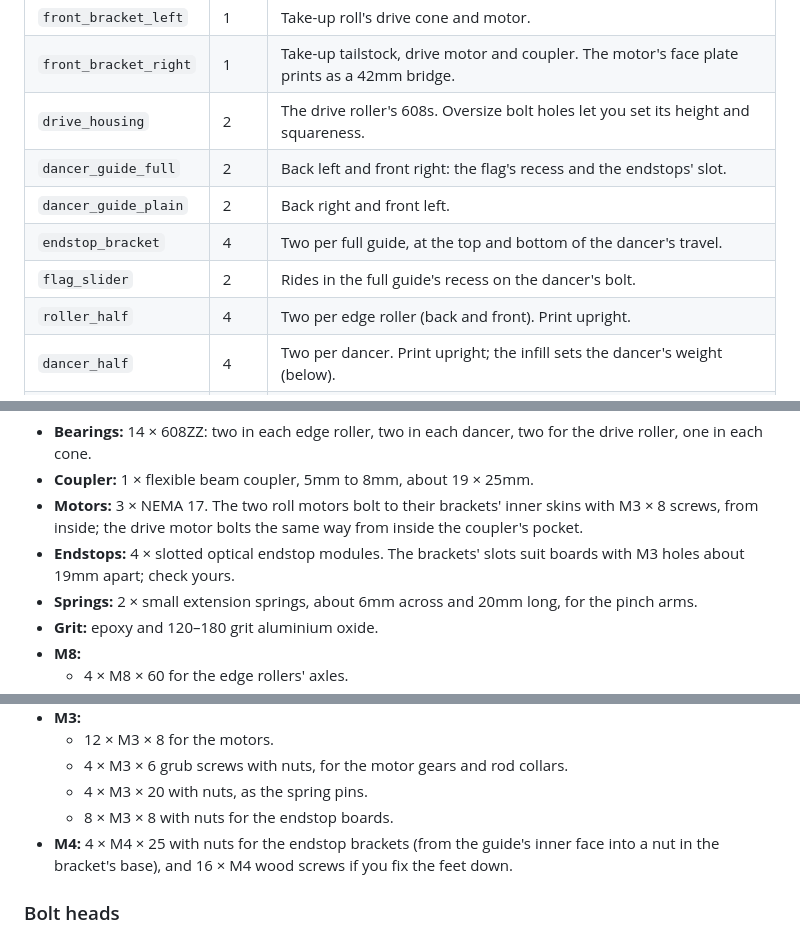
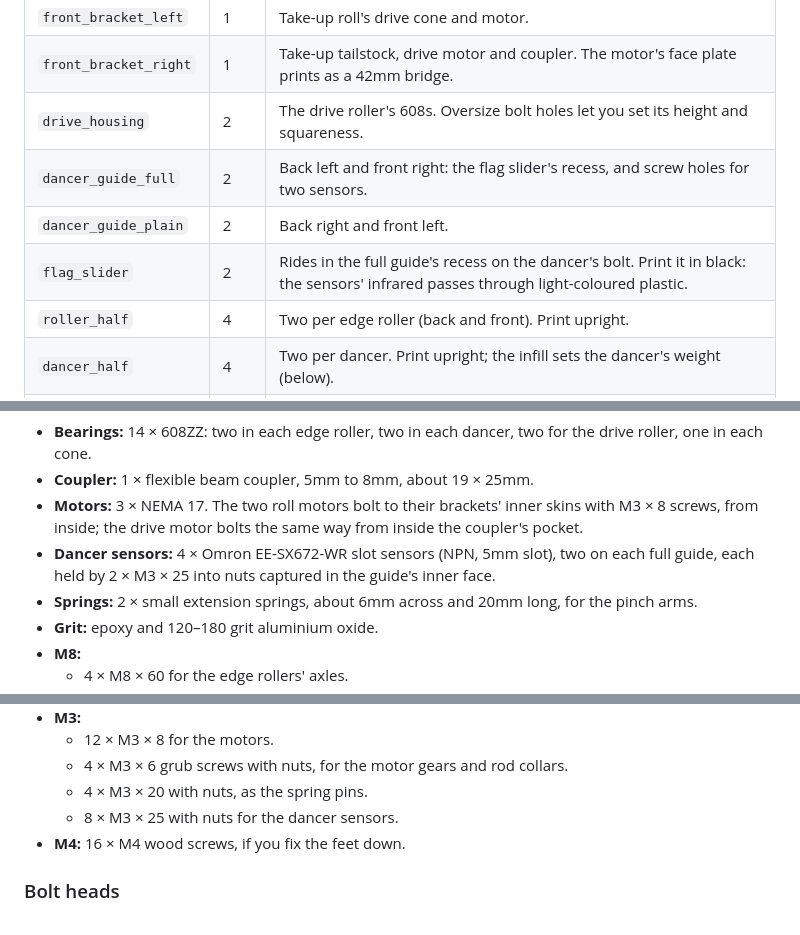
Before and after one commit to cwenham/AxiTimeline, a Markdown page: hardware/transport/README.md, 3 parts joined by grey strips. Drawn GitHub-style.

```diff
--- a/hardware/transport/README.md
+++ b/hardware/transport/README.md
@@ -27,10 +27,9 @@ Tested with OpenSCAD 2021.01 on macOS (Intel).
 | `front_bracket_left` | 1 | Take-up roll's drive cone and motor. |
 | `front_bracket_right` | 1 | Take-up tailstock, drive motor and coupler. The motor's face plate prints as a 42mm bridge. |
 | `drive_housing` | 2 | The drive roller's 608s. Oversize bolt holes let you set its height and squareness. |
-| `dancer_guide_full` | 2 | Back left and front right: the flag's recess and the endstops' slot. |
+| `dancer_guide_full` | 2 | Back left and front right: the flag slider's recess, and screw holes for two sensors. |
 | `dancer_guide_plain` | 2 | Back right and front left. |
-| `endstop_bracket` | 4 | Two per full guide, at the top and bottom of the dancer's travel. |
-| `flag_slider` | 2 | Rides in the full guide's recess on the dancer's bolt. |
+| `flag_slider` | 2 | Rides in the full guide's recess on the dancer's bolt. Print it in black: the sensors' infrared passes through light-coloured plastic. |
 | `roller_half` | 4 | Two per edge roller (back and front). Print upright. |
 | `dancer_half` | 4 | Two per dancer. Print upright; the infill sets the dancer's weight (below). |
 | `drive_cone` | 2 | 48-tooth gear and cone. Gear face down. |
@@ -77,8 +89,8 @@ To buy or find:
 - **Coupler:** 1 × flexible beam coupler, 5mm to 8mm, about 19 × 25mm.
 - **Motors:** 3 × NEMA 17. The two roll motors bolt to their brackets' inner skins with M3 × 8 screws, from
   inside; the drive motor bolts the same way from inside the coupler's pocket.
-- **Endstops:** 4 × slotted optical endstop modules. The brackets' slots suit boards with M3 holes about
-  19mm apart; check yours.
+- **Dancer sensors:** 4 × Omron EE-SX672-WR slot sensors (NPN, 5mm slot), two on each full guide, each
+  held by 2 × M3 × 25 into nuts captured in the guide's inner face.
 - **Springs:** 2 × small extension springs, about 6mm across and 20mm long, for the pinch arms.
 - **Grit:** epoxy and 120–180 grit aluminium oxide.
 - **M8:**
@@ -104,9 +116,8 @@ To buy or find:
   - 12 × M3 × 8 for the motors.
   - 4 × M3 × 6 grub screws with nuts, for the motor gears and rod collars.
   - 4 × M3 × 20 with nuts, as the spring pins.
-  - 8 × M3 × 8 with nuts for the endstop boards.
-- **M4:** 4 × M4 × 25 with nuts for the endstop brackets (from the guide's inner face into a nut in the
-  bracket's base), and 16 × M4 wood screws if you fix the feet down.
+  - 8 × M3 × 25 with nuts for the dancer sensors.
+- **M4:** 16 × M4 wood screws, if you fix the feet down.
 
 ### Bolt heads
 
```
Also changed, not shown: other parts of hardware/transport/README.md (+22 -6 lines), docs/transport.md (+12 -5 lines), docs/images/transport-assembly.png, 3 other files.
